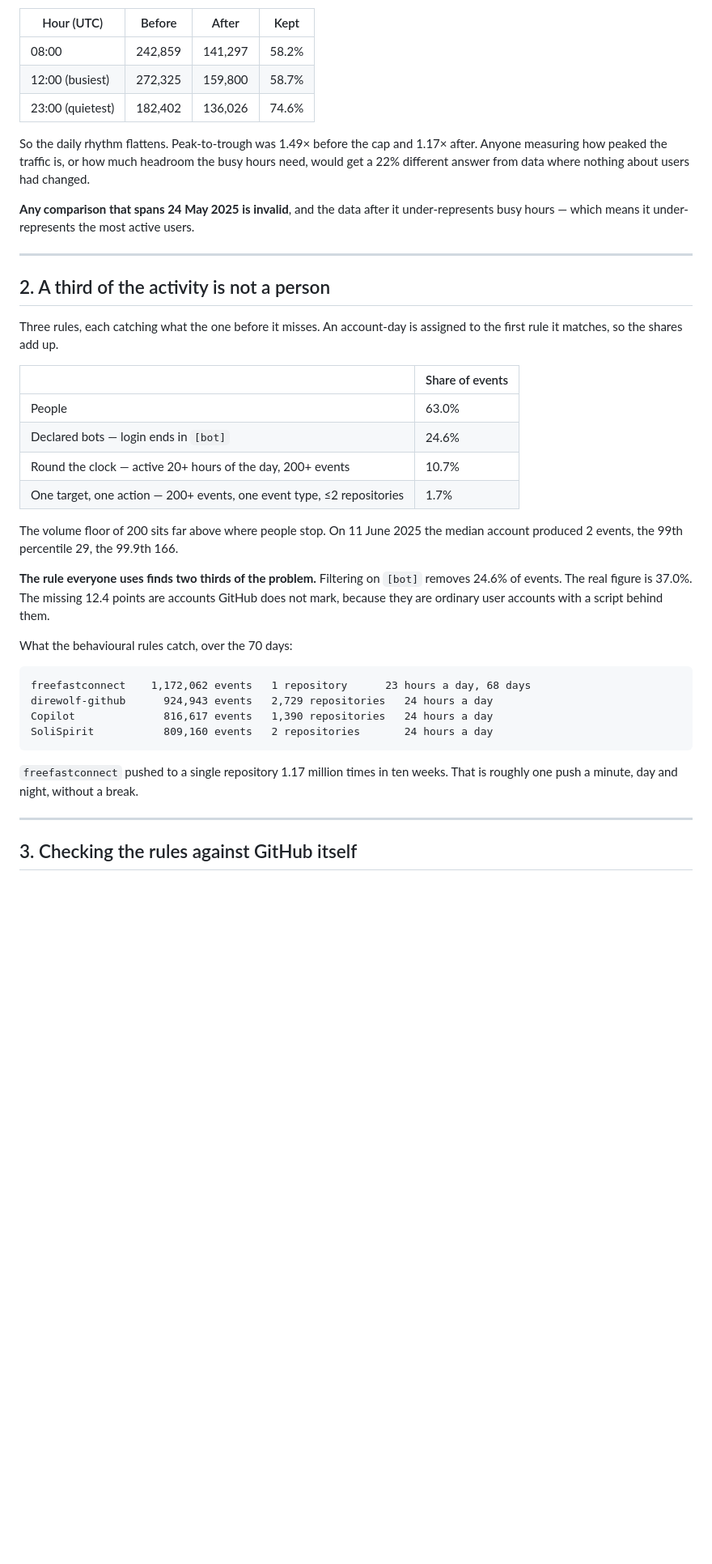
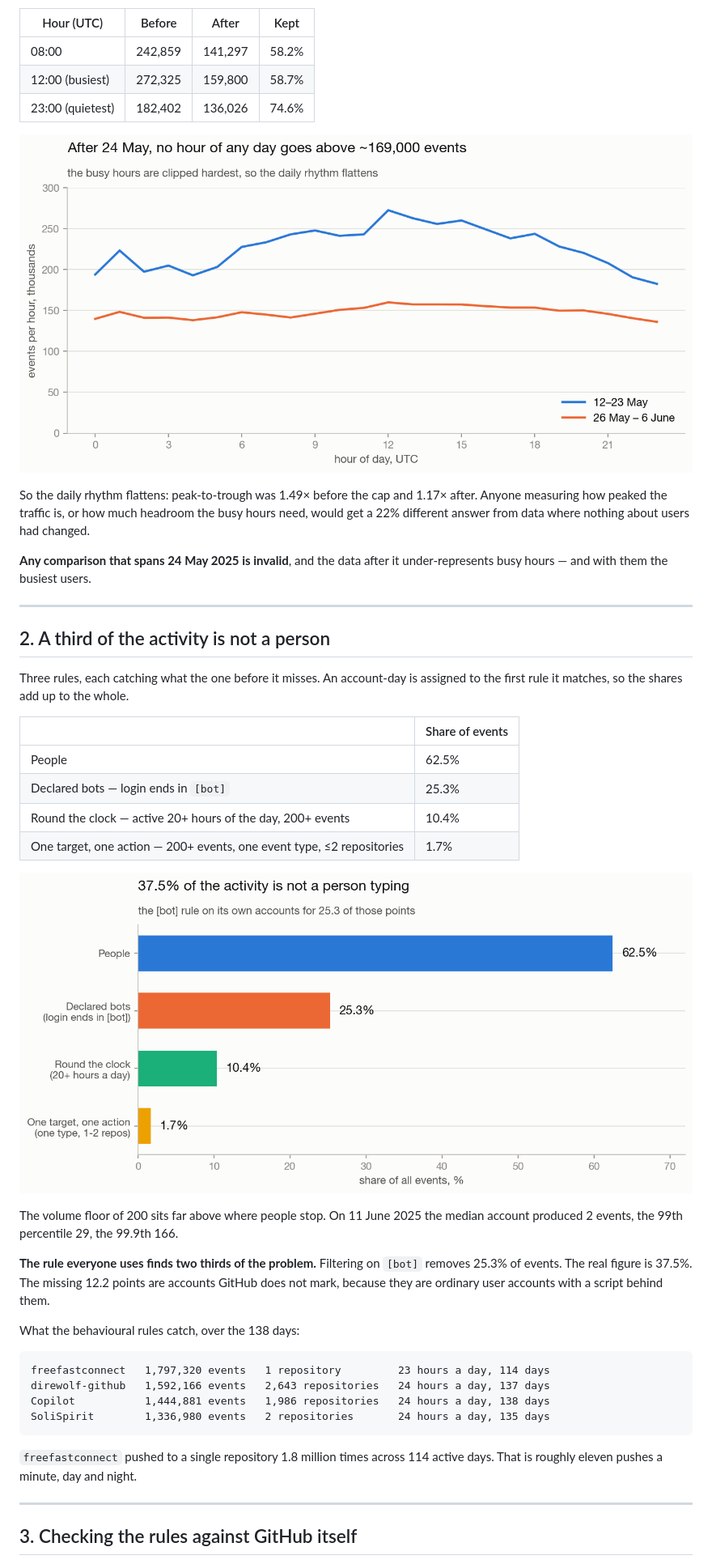
Before and after one commit to azadvoryanskiy/github-product-analytics, a Markdown page: docs/01-data-quality.md, the part around one of its changes. Shown at 81% size. GitHub-like rendering; pictures changed too: docs/img/02_hourly_ceiling.png (added), docs/img/03_composition.png (added); blank space fills up the shorter version.

````diff
--- a/docs/01-data-quality.md
+++ b/docs/01-data-quality.md
@@ -49,48 +68,51 @@ A cap is not a random sample. It bites hardest when there is most to cut:
 | 12:00 (busiest) | 272,325 | 159,800 | 58.7% |
 | 23:00 (quietest) | 182,402 | 136,026 | 74.6% |
 
-So the daily rhythm flattens. Peak-to-trough was 1.49× before the cap and 1.17×
-after. Anyone measuring how peaked the traffic is, or how much headroom the
-busy hours need, would get a 22% different answer from data where nothing about
-users had changed.
+![Events per hour of day, before and after the cap](img/02_hourly_ceiling.png)
+
+So the daily rhythm flattens: peak-to-trough was 1.49× before the cap and 1.17×
+after. Anyone measuring how peaked the traffic is, or how much headroom the busy
+hours need, would get a 22% different answer from data where nothing about users
+had changed.
 
 **Any comparison that spans 24 May 2025 is invalid**, and the data after it
-under-represents busy hours — which means it under-represents the most active
-users.
+under-represents busy hours — and with them the busiest users.
 
 ---
 
 ## 2. A third of the activity is not a person
 
 Three rules, each catching what the one before it misses. An account-day is
-assigned to the first rule it matches, so the shares add up.
+assigned to the first rule it matches, so the shares add up to the whole.
 
 | | Share of events |
 |---|---|
-| People | 63.0% |
-| Declared bots — login ends in `[bot]` | 24.6% |
-| Round the clock — active 20+ hours of the day, 200+ events | 10.7% |
+| People | 62.5% |
+| Declared bots — login ends in `[bot]` | 25.3% |
+| Round the clock — active 20+ hours of the day, 200+ events | 10.4% |
 | One target, one action — 200+ events, one event type, ≤2 repositories | 1.7% |
+
+![Share of events by kind of account](img/03_composition.png)
 
 The volume floor of 200 sits far above where people stop. On 11 June 2025 the
 median account produced 2 events, the 99th percentile 29, the 99.9th 166.
 
 **The rule everyone uses finds two thirds of the problem.** Filtering on
-`[bot]` removes 24.6% of events. The real figure is 37.0%. The missing 12.4
+`[bot]` removes 25.3% of events. The real figure is 37.5%. The missing 12.2
 points are accounts GitHub does not mark, because they are ordinary user
 accounts with a script behind them.
 
-What the behavioural rules catch, over the 70 days:
+What the behavioural rules catch, over the 138 days:
 
 ```
-freefastconnect    1,172,062 events   1 repository      23 hours a day, 68 days
-direwolf-github      924,943 events   2,729 repositories   24 hours a day
-Copilot              816,617 events   1,390 repositories   24 hours a day
-SoliSpirit           809,160 events   2 repositories       24 hours a day
+freefastconnect   1,797,320 events   1 repository         23 hours a day, 114 days
+direwolf-github   1,592,166 events   2,643 repositories   24 hours a day, 137 days
+Copilot           1,444,881 events   1,986 repositories   24 hours a day, 138 days
+SoliSpirit        1,336,980 events   2 repositories       24 hours a day, 135 days
 ```
 
-`freefastconnect` pushed to a single repository 1.17 million times in ten
-weeks. That is roughly one push a minute, day and night, without a break.
+`freefastconnect` pushed to a single repository 1.8 million times across 114
+active days. That is roughly eleven pushes a minute, day and night.
 
 ---
 
````
Also changed, not shown: other parts of docs/01-data-quality.md (+69 -44 lines), docs/img/01_daily_events.png (added), docs/img/04_deletion_rates.png (added), 6 other files.
